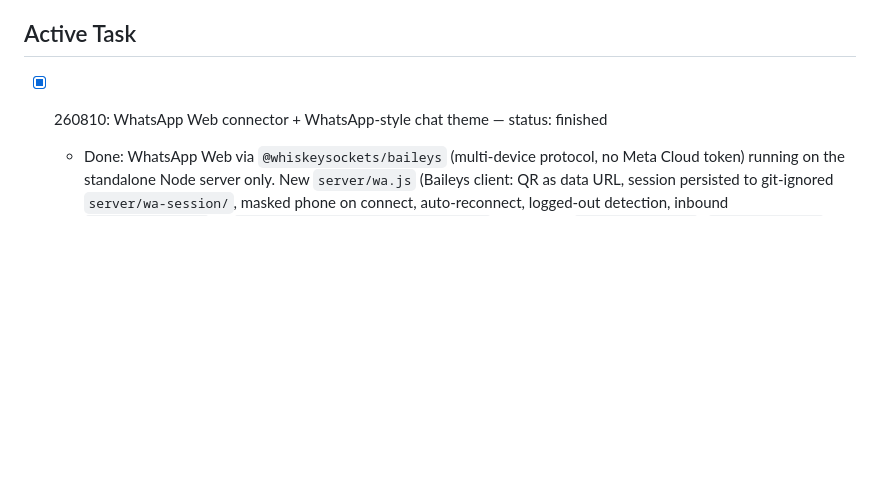
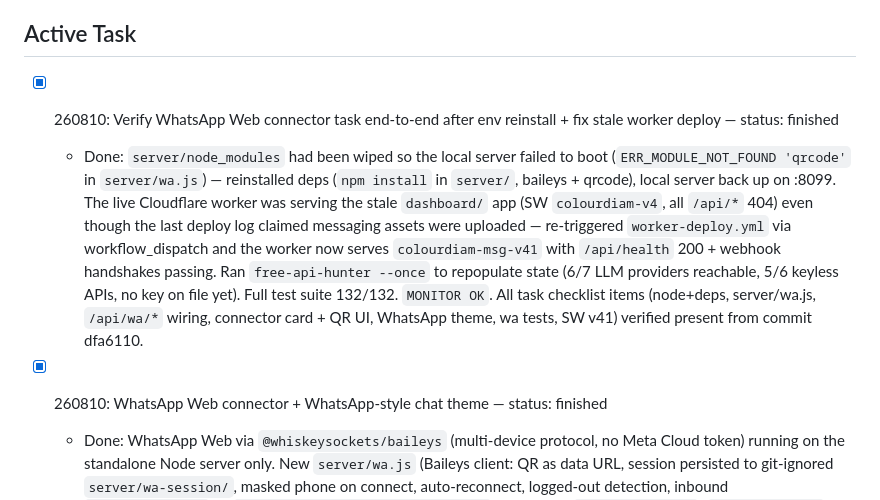
Before and after one commit to dhruvalshah3557-droid/whatsapp-automation, a Markdown page: TASKS.md, the part around the change. Drawn GitHub-style; blank space fills up the shorter version.

Commit message:
chore(infra): reinstall server deps, re-deploy worker after stale dashboard, document verification Co-authored-by: monkeycode-ai <monkeycode-ai@chaitin.com>

```diff
--- a/TASKS.md
+++ b/TASKS.md
@@ -8,6 +8,9 @@ This file is the single source of truth for task status. A fresh session reads t
 - Auto-save pushes to `origin` (github.com/dhruvalshah3557-droid/whatsapp-automation, branch `main`) AND to the backup remote `backup` (github.com/zebbern/no-cost-ai, branch `colourdiam-messaging` so the existing project there is preserved).
 
 ## Active Task
+
+- [x] 260810: Verify WhatsApp Web connector task end-to-end after env reinstall + fix stale worker deploy — status: finished
+  - Done: `server/node_modules` had been wiped so the local server failed to boot (`ERR_MODULE_NOT_FOUND 'qrcode'` in `server/wa.js`) — reinstalled deps (`npm install` in `server/`, baileys + qrcode), local server back up on :8099. The live Cloudflare worker was serving the stale `dashboard/` app (SW `colourdiam-v4`, all `/api/*` 404) even though the last deploy log claimed messaging assets were uploaded — re-triggered `worker-deploy.yml` via workflow_dispatch and the worker now serves `colourdiam-msg-v41` with `/api/health` 200 + webhook handshakes passing. Ran `free-api-hunter --once` to repopulate state (6/7 LLM providers reachable, 5/6 keyless APIs, no key on file yet). Full test suite 132/132. `MONITOR OK`. All task checklist items (node+deps, server/wa.js, `/api/wa/*` wiring, connector card + QR UI, WhatsApp theme, wa tests, SW v41) verified present from commit dfa6110.
 
 - [x] 260810: WhatsApp Web connector + WhatsApp-style chat theme — status: finished
   - Done: WhatsApp Web via `@whiskeysockets/baileys` (multi-device protocol, no Meta Cloud token) running on the standalone Node server only. New `server/wa.js` (Baileys client: QR as data URL, session persisted to git-ignored `server/wa-session/`, masked phone on connect, auto-reconnect, logged-out detection, inbound `messages.upsert` → `recordEvent("whatsapp-web", ...)`); wired into `server/index.js` (`setWaEventSink` + `startWa()` on listen, `WA_AUTO_START !== "0"` guard, routes `GET /api/wa/status`, `POST /api/wa/start|logout|send`, `apiSend` case `whatsapp-web` → `waSend`). Frontend: Connector card after Webhook Server (status pill, QR panel with Refresh/Log out, connected panel, standalone-server-only note), `waWeb*` polling helpers (4s on `switchView("connector")`), `WA_WEB_META` + `platformMeta()` fallback, en/zh/th i18n keys. WhatsApp-style dark theme: `body.wa-theme` CSS override (`#075e54`/`#00a884`/`#25d366` palette, dark chat bg, WA bubble colours) + Settings toggle (`UI.waTheme`, `applyWaTheme()`/`toggleWaTheme()`). SW bumped to `colourdiam-msg-v41`; v41 What's New entry; `server/wa-session/` gitignored. New server tests: `/api/wa/status` idle contract + `/api/wa/send` 400 when not connected. Tests 130 → 132, MONITOR OK.
```
